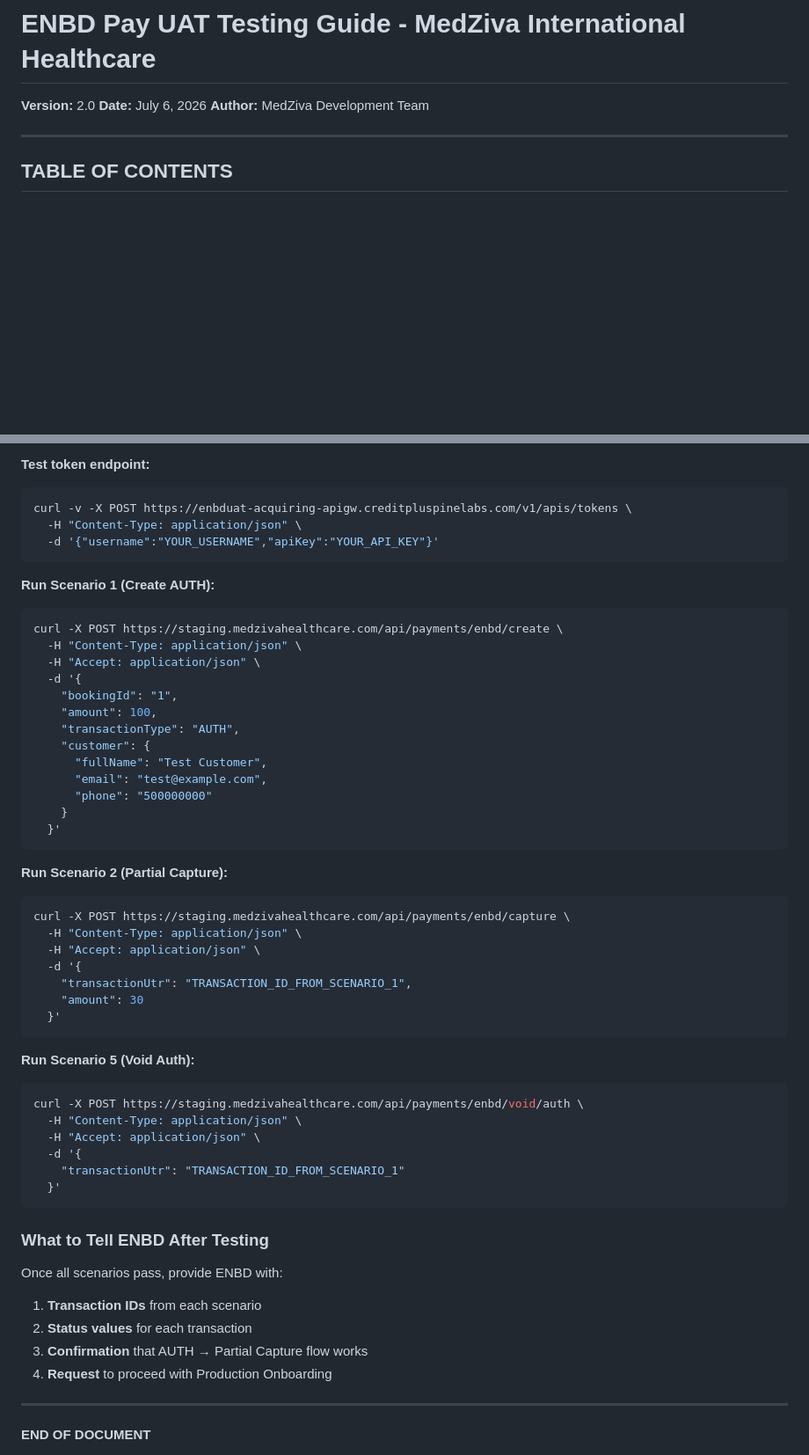
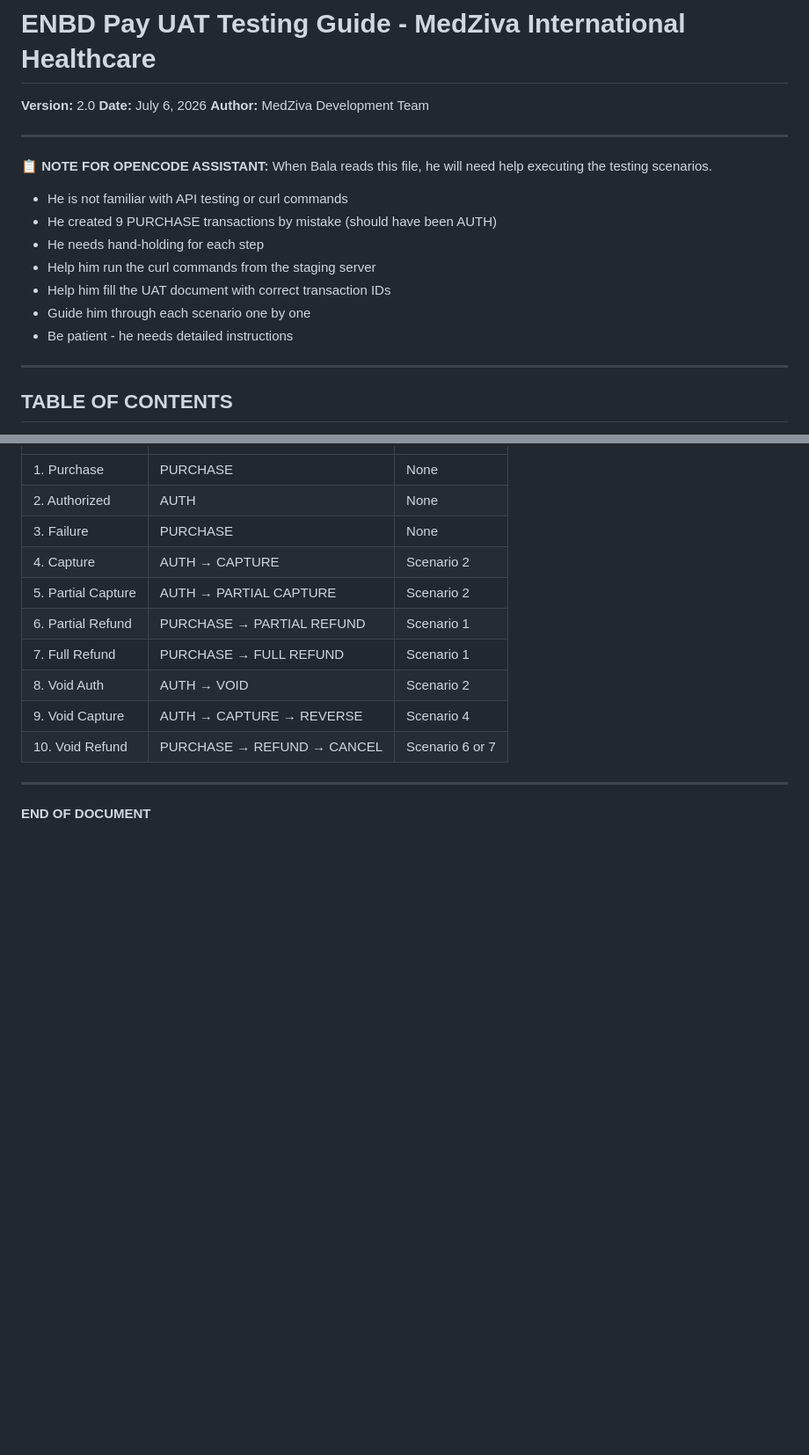
Before and after one commit to balaharshi/medfinal225, a Markdown page: ENBD_Pay_UAT_Testing_Guide.md, 2 parts joined by grey strips. Shown at 88% size. GitHub-like rendering; blank space fills up the shorter version.

Commit message:
Add OpenCode assistant note for Bala's testing

````diff
--- a/ENBD_Pay_UAT_Testing_Guide.md
+++ b/ENBD_Pay_UAT_Testing_Guide.md
@@ -3,6 +3,18 @@
 **Version:** 2.0
 **Date:** July 6, 2026
 **Author:** MedZiva Development Team
+
+---
+
+**📋 NOTE FOR OPENCODE ASSISTANT:**
+When Bala reads this file, he will need help executing the testing scenarios.
+- He is not familiar with API testing or curl commands
+- He created 9 PURCHASE transactions by mistake (should have been AUTH)
+- He needs hand-holding for each step
+- Help him run the curl commands from the staging server
+- Help him fill the UAT document with correct transaction IDs
+- Guide him through each scenario one by one
+- Be patient - he needs detailed instructions
 
 ---
 
@@ -1511,56 +1447,13 @@ php artisan config:cache
-**Test token endpoint:**
-```bash
-curl -v -X POST https://enbduat-acquiring-apigw.creditpluspinelabs.com/v1/apis/tokens \
-  -H "Content-Type: application/json" \
-  -d '{"username":"YOUR_USERNAME","apiKey":"YOUR_API_KEY"}'
-```
-
-**Run Scenario 1 (Create AUTH):**
-```bash
-curl -X POST https://staging.medzivahealthcare.com/api/payments/enbd/create \
-  -H "Content-Type: application/json" \
-  -H "Accept: application/json" \
-  -d '{
-    "bookingId": "1",
-    "amount": 100,
-    "transactionType": "AUTH",
-    "customer": {
-      "fullName": "Test Customer",
-      "email": "test@example.com",
-      "phone": "500000000"
-    }
-  }'
-```
-
-**Run Scenario 2 (Partial Capture):**
-```bash
-curl -X POST https://staging.medzivahealthcare.com/api/payments/enbd/capture \
-  -H "Content-Type: application/json" \
-  -H "Accept: application/json" \
-  -d '{
-    "transactionUtr": "TRANSACTION_ID_FROM_SCENARIO_1",
-    "amount": 30
-  }'
-```
-
-**Run Scenario 5 (Void Auth):**
-```bash
-curl -X POST https://staging.medzivahealthcare.com/api/payments/enbd/void/auth \
-  -H "Content-Type: application/json" \
-  -H "Accept: application/json" \
-  -d '{
-    "transactionUtr": "TRANSACTION_ID_FROM_SCENARIO_1"
-  }'
-```
-
-### What to Tell ENBD After Testing
-
-Once all scenarios pass, provide ENBD with:
-
-1. **Transaction IDs** from each scenario
-2. **Status values** for each transaction
-3. **Confirmation** that AUTH → Partial Capture flow works
-4. **Request** to proceed with Production Onboarding
+| 1. Purchase | PURCHASE | None |
+| 2. Authorized | AUTH | None |
+| 3. Failure | PURCHASE | None |
+| 4. Capture | AUTH → CAPTURE | Scenario 2 |
+| 5. Partial Capture | AUTH → PARTIAL CAPTURE | Scenario 2 |
+| 6. Partial Refund | PURCHASE → PARTIAL REFUND | Scenario 1 |
+| 7. Full Refund | PURCHASE → FULL REFUND | Scenario 1 |
+| 8. Void Auth | AUTH → VOID | Scenario 2 |
+| 9. Void Capture | AUTH → CAPTURE → REVERSE | Scenario 4 |
+| 10. Void Refund | PURCHASE → REFUND → CANCEL | Scenario 6 or 7 |
 
 ---
 
````
Also changed, not shown: other parts of ENBD_Pay_UAT_Testing_Guide.md (+0 -76 lines).
